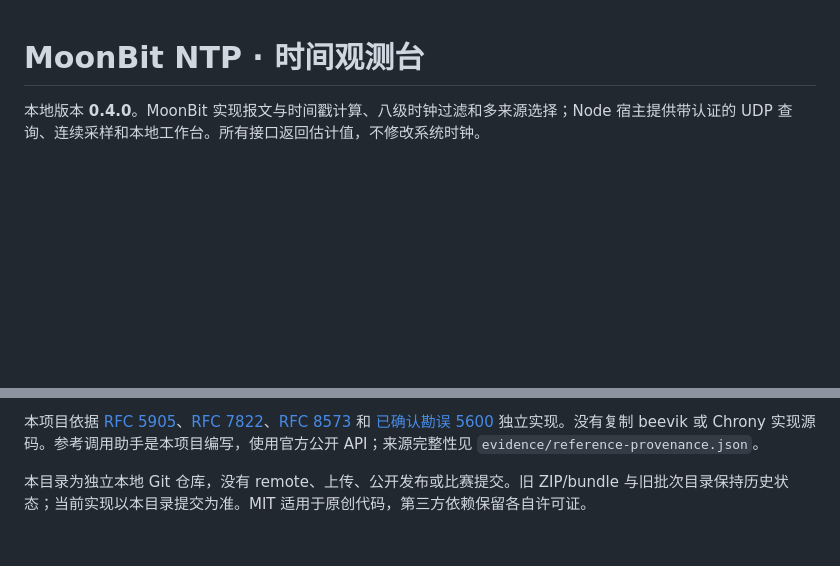
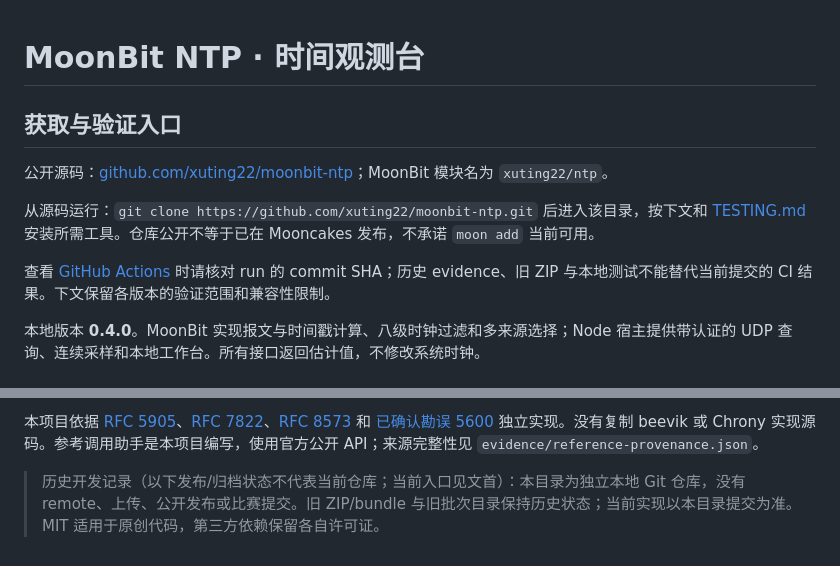
Before and after one commit to xuting22/moonbit-ntp, a Markdown page: README.md, 2 parts joined by grey strips. GitHub-like rendering; blank space fills up the shorter version.

Commit message:
docs: correct public source and module usage instructions

```diff
--- a/README.md
+++ b/README.md
@@ -1,4 +1,12 @@
 # MoonBit NTP · 时间观测台
+
+## 获取与验证入口
+
+公开源码：[github.com/xuting22/moonbit-ntp](https://github.com/xuting22/moonbit-ntp)；MoonBit 模块名为 `xuting22/ntp`。
+
+从源码运行：`git clone https://github.com/xuting22/moonbit-ntp.git` 后进入该目录，按下文和 [TESTING.md](TESTING.md) 安装所需工具。仓库公开不等于已在 Mooncakes 发布，不承诺 `moon add` 当前可用。
+
+查看 [GitHub Actions](https://github.com/xuting22/moonbit-ntp/actions) 时请核对 run 的 commit SHA；历史 evidence、旧 ZIP 与本地测试不能替代当前提交的 CI 结果。下文保留各版本的验证范围和兼容性限制。
 
 本地版本 **0.4.0**。MoonBit 实现报文与时间戳计算、八级时钟过滤和多来源选择；Node 宿主提供带认证的 UDP 查询、连续采样和本地工作台。所有接口返回估计值，不修改系统时钟。
 
@@ -62,4 +70,4 @@ Windows 完整检查：`./verify.ps1 [-MoonPath /absolute/path/to/moon.exe]`。
 
 本项目依据 [RFC 5905](https://www.rfc-editor.org/rfc/rfc5905)、[RFC 7822](https://www.rfc-editor.org/rfc/rfc7822)、[RFC 8573](https://www.rfc-editor.org/rfc/rfc8573) 和 [已确认勘误 5600](https://errata.rfc-editor.org/eid5600/) 独立实现。没有复制 beevik 或 Chrony 实现源码。参考调用助手是本项目编写，使用官方公开 API；来源完整性见 `evidence/reference-provenance.json`。
 
-本目录为独立本地 Git 仓库，没有 remote、上传、公开发布或比赛提交。旧 ZIP/bundle 与旧批次目录保持历史状态；当前实现以本目录提交为准。MIT 适用于原创代码，第三方依赖保留各自许可证。
+> 历史开发记录（以下发布/归档状态不代表当前仓库；当前入口见文首）：本目录为独立本地 Git 仓库，没有 remote、上传、公开发布或比赛提交。旧 ZIP/bundle 与旧批次目录保持历史状态；当前实现以本目录提交为准。MIT 适用于原创代码，第三方依赖保留各自许可证。
```
